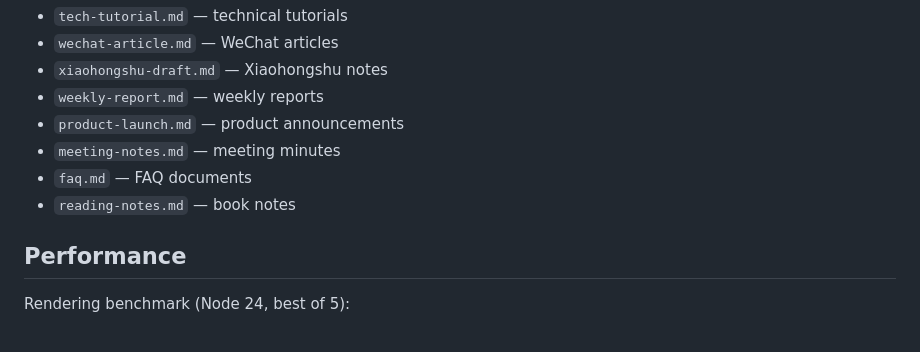
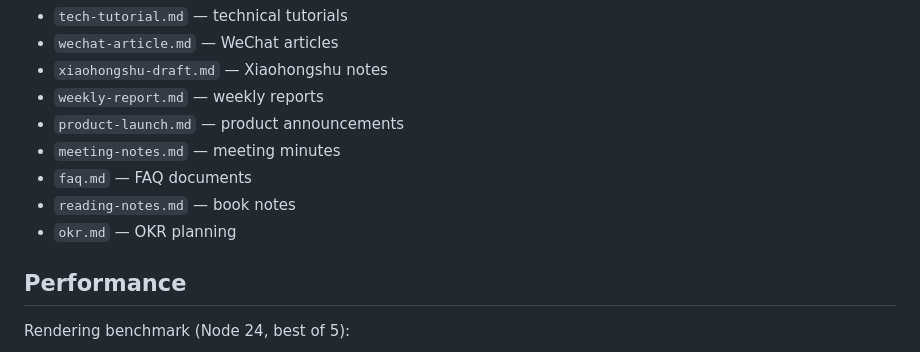
Before and after one commit to la2278647-arch/postforge, a Markdown page: README.en.md, the part around the change. GitHub-like rendering.

Commit message:
docs: 英文 README 模板表补 okr（9 篇）

```diff
--- a/README.en.md
+++ b/README.en.md
@@ -134,6 +134,7 @@ Then ask your AI: "Format this article for WeChat" — it calls `build_post` and
 - `meeting-notes.md` — meeting minutes
 - `faq.md` — FAQ documents
 - `reading-notes.md` — book notes
+- `okr.md` — OKR planning
 
 ## Performance
 
```
